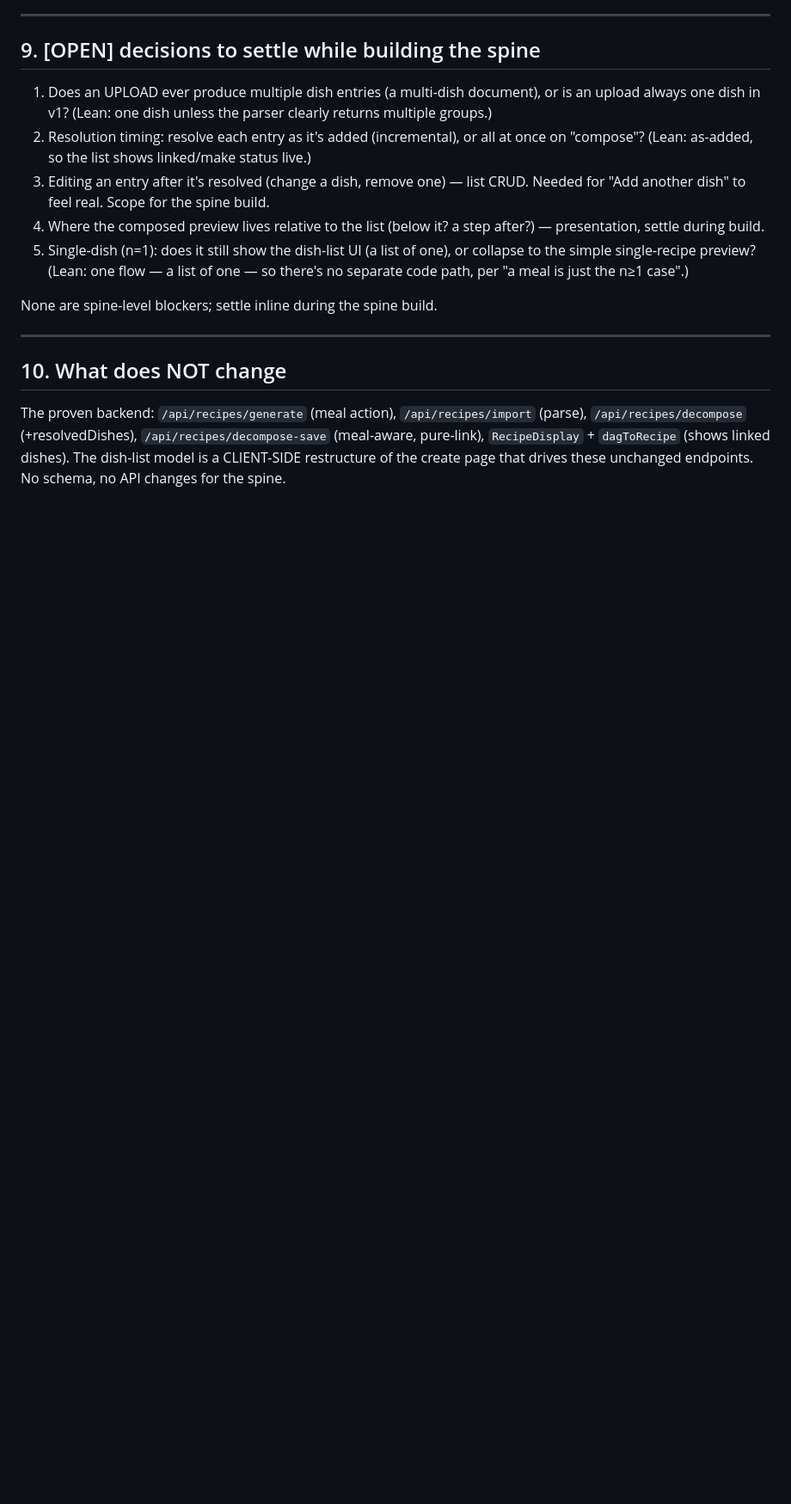
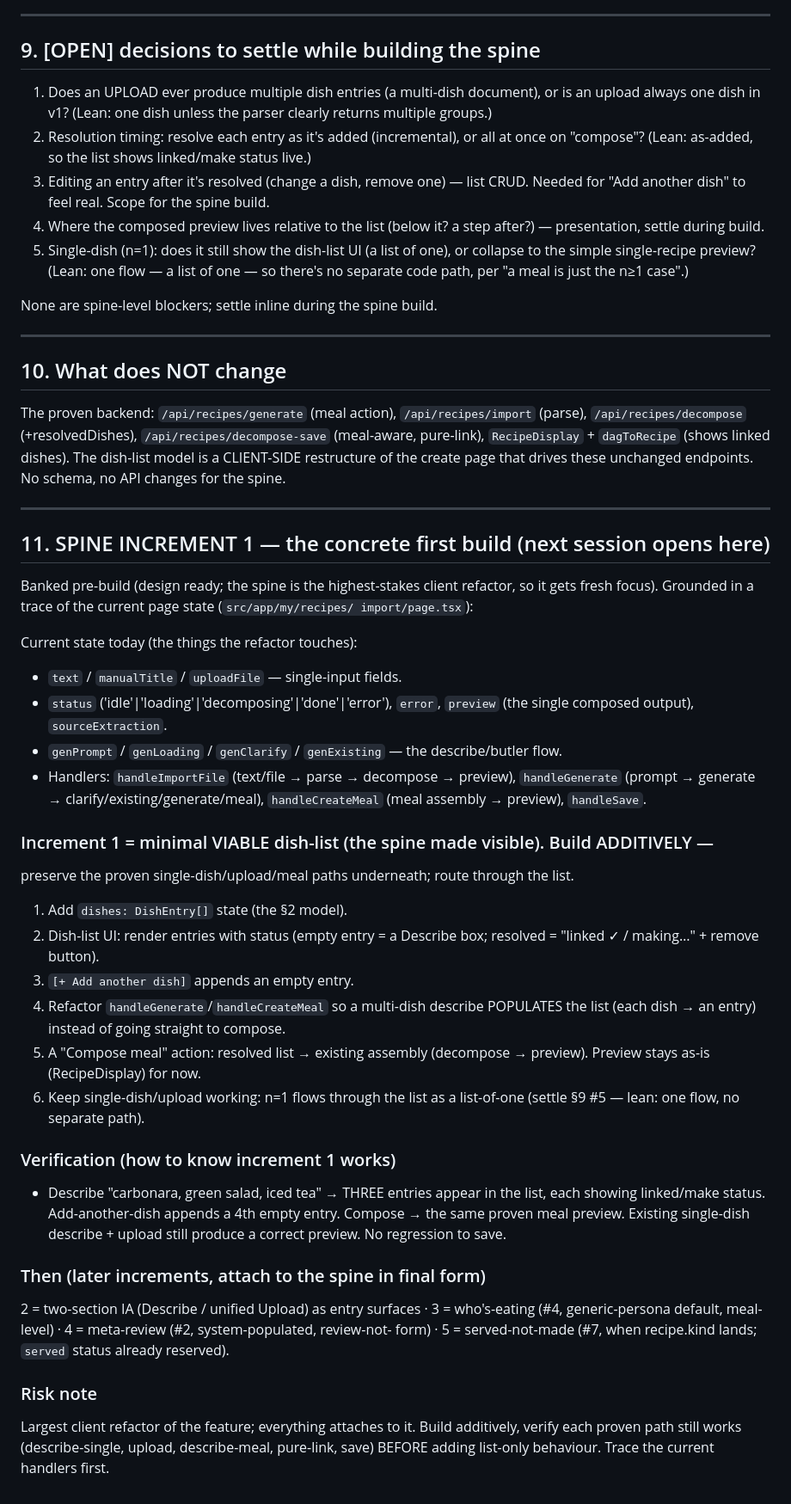
Before and after one commit to rasmusrasmusson/soupdog, a Markdown page: docs/Soupdog_Dish_List_Create_Model_Design_v0_1.md, the part around the change. Shown at 86% size. Rendered like a GitHub page; blank space fills up the shorter version.

```diff
--- a/docs/Soupdog_Dish_List_Create_Model_Design_v0_1.md
+++ b/docs/Soupdog_Dish_List_Create_Model_Design_v0_1.md
@@ -183,3 +183,49 @@ The proven backend: `/api/recipes/generate` (meal action), `/api/recipes/import`
 (meal-aware, pure-link), `RecipeDisplay` + `dagToRecipe` (shows linked dishes). The
 dish-list model is a CLIENT-SIDE restructure of the create page that drives these
 unchanged endpoints. No schema, no API changes for the spine.
+
+---
+
+## 11. SPINE INCREMENT 1 — the concrete first build (next session opens here)
+
+Banked pre-build (design ready; the spine is the highest-stakes client refactor, so it
+gets fresh focus). Grounded in a trace of the current page state (`src/app/my/recipes/
+import/page.tsx`):
+
+Current state today (the things the refactor touches):
+- `text` / `manualTitle` / `uploadFile` — single-input fields.
+- `status` ('idle'|'loading'|'decomposing'|'done'|'error'), `error`, `preview` (the
+  single composed output), `sourceExtraction`.
+- `genPrompt` / `genLoading` / `genClarify` / `genExisting` — the describe/butler flow.
+- Handlers: `handleImportFile` (text/file → parse → decompose → preview),
+  `handleGenerate` (prompt → generate → clarify/existing/generate/meal), `handleCreateMeal`
+  (meal assembly → preview), `handleSave`.
+
+### Increment 1 = minimal VIABLE dish-list (the spine made visible). Build ADDITIVELY —
+preserve the proven single-dish/upload/meal paths underneath; route through the list.
+1. Add `dishes: DishEntry[]` state (the §2 model).
+2. Dish-list UI: render entries with status (empty entry = a Describe box; resolved =
+   "linked ✓ / making…" + remove button).
+3. `[+ Add another dish]` appends an empty entry.
+4. Refactor `handleGenerate`/`handleCreateMeal` so a multi-dish describe POPULATES the
+   list (each dish → an entry) instead of going straight to compose.
+5. A "Compose meal" action: resolved list → existing assembly (decompose → preview).
+   Preview stays as-is (RecipeDisplay) for now.
+6. Keep single-dish/upload working: n=1 flows through the list as a list-of-one (settle
+   §9 #5 — lean: one flow, no separate path).
+
+### Verification (how to know increment 1 works)
+- Describe "carbonara, green salad, iced tea" → THREE entries appear in the list, each
+  showing linked/make status. Add-another-dish appends a 4th empty entry. Compose →
+  the same proven meal preview. Existing single-dish describe + upload still produce a
+  correct preview. No regression to save.
+
+### Then (later increments, attach to the spine in final form)
+2 = two-section IA (Describe / unified Upload) as entry surfaces · 3 = who's-eating (#4,
+generic-persona default, meal-level) · 4 = meta-review (#2, system-populated, review-not-
+form) · 5 = served-not-made (#7, when recipe.kind lands; `served` status already reserved).
+
+### Risk note
+Largest client refactor of the feature; everything attaches to it. Build additively,
+verify each proven path still works (describe-single, upload, describe-meal, pure-link,
+save) BEFORE adding list-only behaviour. Trace the current handlers first.
```
Also changed, not shown: docs/Soupdog_Content_Work_Order_System_Vision_v0_1.md (added, +194 -0 lines).
